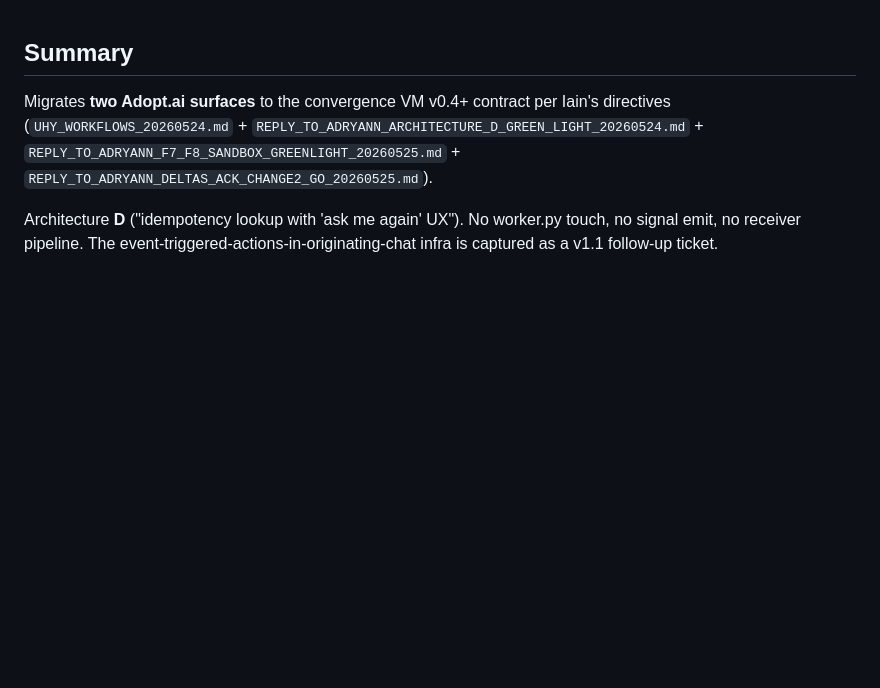
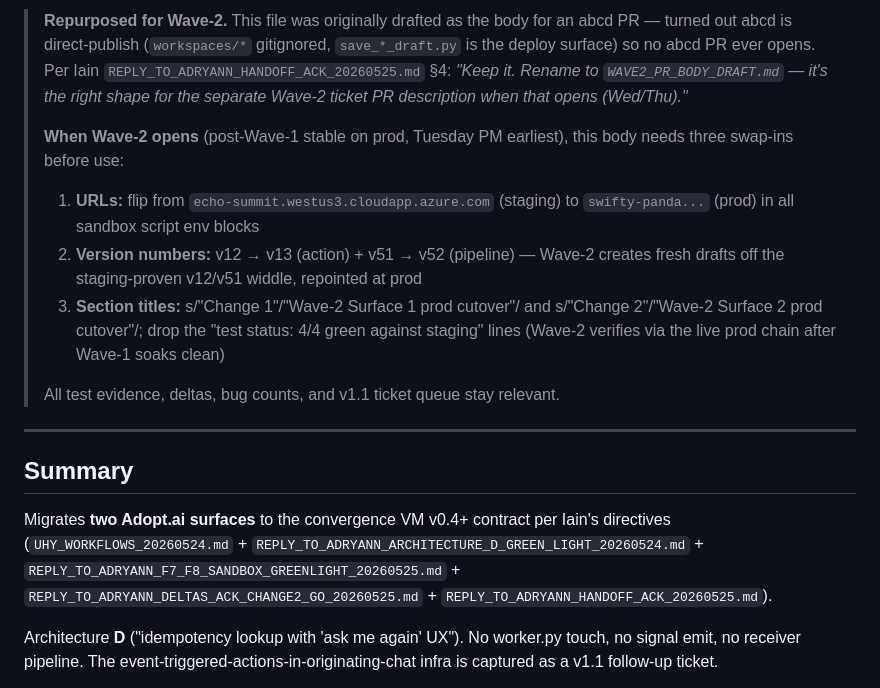
Before and after one commit to adoptai/abcd, a Markdown page: uhy solution/WAVE2_PR_BODY_DRAFT.md, the part around the change. GitHub-like rendering; blank space fills up the shorter version.

Commit message:
docs(uhy-arch-d): rename PR_BODY_DRAFT → WAVE2_PR_BODY_DRAFT per HANDOFF_ACK §4
Iain's reply: "Keep it. Rename to WAVE2_PR_BODY_DRAFT.md — it's the right
shape for the separate Wave-2 ticket PR description when that opens (Wed/Thu).
Not obsolete; just out of order."

Added a one-paragraph header documenting:
  - why it was renamed (abcd is direct-publish; never needed an abcd PR)
  - what needs swapping when Wave-2 opens (URLs echo-summit → swifty-panda;
    v12 → v13 + v51 → v52; section titles to "Wave-2 Surface 1/2 prod cutover")
  - what stays as-is (test evidence, deltas, bug counts, v1.1 tickets)

Co-authored-by: Cursor <cursoragent@cursor.com>

```diff
--- a/uhy solution/PR_BODY_DRAFT.md
+++ b/uhy solution/WAVE2_PR_BODY_DRAFT.md
@@ -1,6 +1,17 @@
+> **Repurposed for Wave-2.** This file was originally drafted as the body for an abcd PR — turned out abcd is direct-publish (`workspaces/*` gitignored, `save_*_draft.py` is the deploy surface) so no abcd PR ever opens. Per Iain `REPLY_TO_ADRYANN_HANDOFF_ACK_20260525.md` §4: *"Keep it. Rename to `WAVE2_PR_BODY_DRAFT.md` — it's the right shape for the separate Wave-2 ticket PR description when that opens (Wed/Thu)."*
+>
+> **When Wave-2 opens** (post-Wave-1 stable on prod, Tuesday PM earliest), this body needs three swap-ins before use:
+> 1. **URLs:** flip from `echo-summit.westus3.cloudapp.azure.com` (staging) to `swifty-panda...` (prod) in all sandbox script env blocks
+> 2. **Version numbers:** v12 → v13 (action) + v51 → v52 (pipeline) — Wave-2 creates fresh drafts off the staging-proven v12/v51 widdle, repointed at prod
+> 3. **Section titles:** s/"Change 1"/"Wave-2 Surface 1 prod cutover"/ and s/"Change 2"/"Wave-2 Surface 2 prod cutover"/; drop the "test status: 4/4 green against staging" lines (Wave-2 verifies via the live prod chain after Wave-1 soaks clean)
+>
+> All test evidence, deltas, bug counts, and v1.1 ticket queue stay relevant.
+
+---
+
 ## Summary
 
-Migrates **two Adopt.ai surfaces** to the convergence VM v0.4+ contract per Iain's directives (`UHY_WORKFLOWS_20260524.md` + `REPLY_TO_ADRYANN_ARCHITECTURE_D_GREEN_LIGHT_20260524.md` + `REPLY_TO_ADRYANN_F7_F8_SANDBOX_GREENLIGHT_20260525.md` + `REPLY_TO_ADRYANN_DELTAS_ACK_CHANGE2_GO_20260525.md`).
+Migrates **two Adopt.ai surfaces** to the convergence VM v0.4+ contract per Iain's directives (`UHY_WORKFLOWS_20260524.md` + `REPLY_TO_ADRYANN_ARCHITECTURE_D_GREEN_LIGHT_20260524.md` + `REPLY_TO_ADRYANN_F7_F8_SANDBOX_GREENLIGHT_20260525.md` + `REPLY_TO_ADRYANN_DELTAS_ACK_CHANGE2_GO_20260525.md` + `REPLY_TO_ADRYANN_HANDOFF_ACK_20260525.md`).
 
 Architecture **D** ("idempotency lookup with 'ask me again' UX"). No worker.py touch, no signal emit, no receiver pipeline. The event-triggered-actions-in-originating-chat infra is captured as a v1.1 follow-up ticket.
 
```
